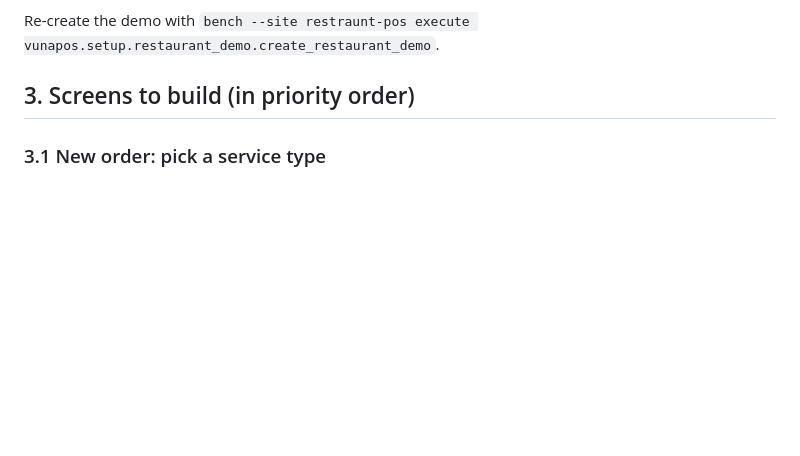
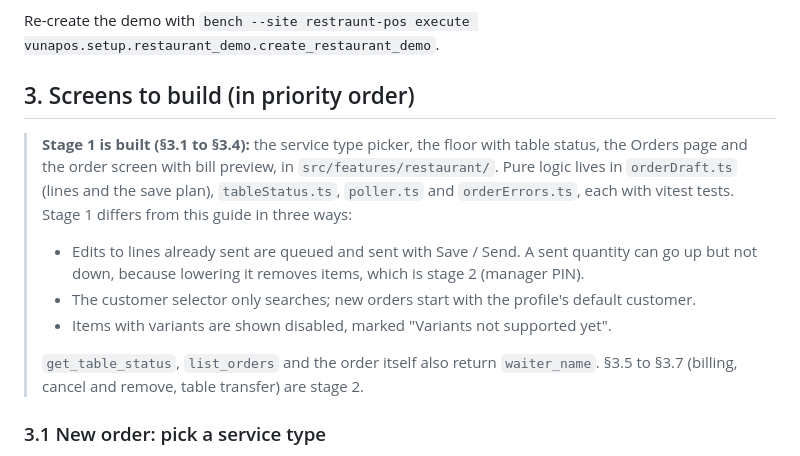
Before and after one commit to navariltd/vunapos, a Markdown page: docs/restaurant/frontend-implementation-guide.md, the part around the change. Rendered like a GitHub page; blank space fills up the shorter version.

```diff
--- a/docs/restaurant/frontend-implementation-guide.md
+++ b/docs/restaurant/frontend-implementation-guide.md
@@ -57,6 +57,19 @@ Re-create the demo with
 `bench --site restraunt-pos execute vunapos.setup.restaurant_demo.create_restaurant_demo`.
 
 ## 3. Screens to build (in priority order)
+
+> **Stage 1 is built (§3.1 to §3.4):** the service type picker, the floor with table status,
+> the Orders page and the order screen with bill preview, in `src/features/restaurant/`.
+> Pure logic lives in `orderDraft.ts` (lines and the save plan), `tableStatus.ts`,
+> `poller.ts` and `orderErrors.ts`, each with vitest tests. Stage 1 differs from this guide in
+> three ways:
+> - Edits to lines already sent are queued and sent with Save / Send. A sent quantity can go
+>   up but not down, because lowering it removes items, which is stage 2 (manager PIN).
+> - The customer selector only searches; new orders start with the profile's default customer.
+> - Items with variants are shown disabled, marked "Variants not supported yet".
+>
+> `get_table_status`, `list_orders` and the order itself also return `waiter_name`.
+> §3.5 to §3.7 (billing, cancel and remove, table transfer) are stage 2.
 
 ### 3.1 New order: pick a service type
 - Source: `bootstrap.restaurant.service_types` (already in the bootstrap profile payload), or
```
Also changed, not shown: docs/restaurant-pos-design.md (+12 -0 lines).
